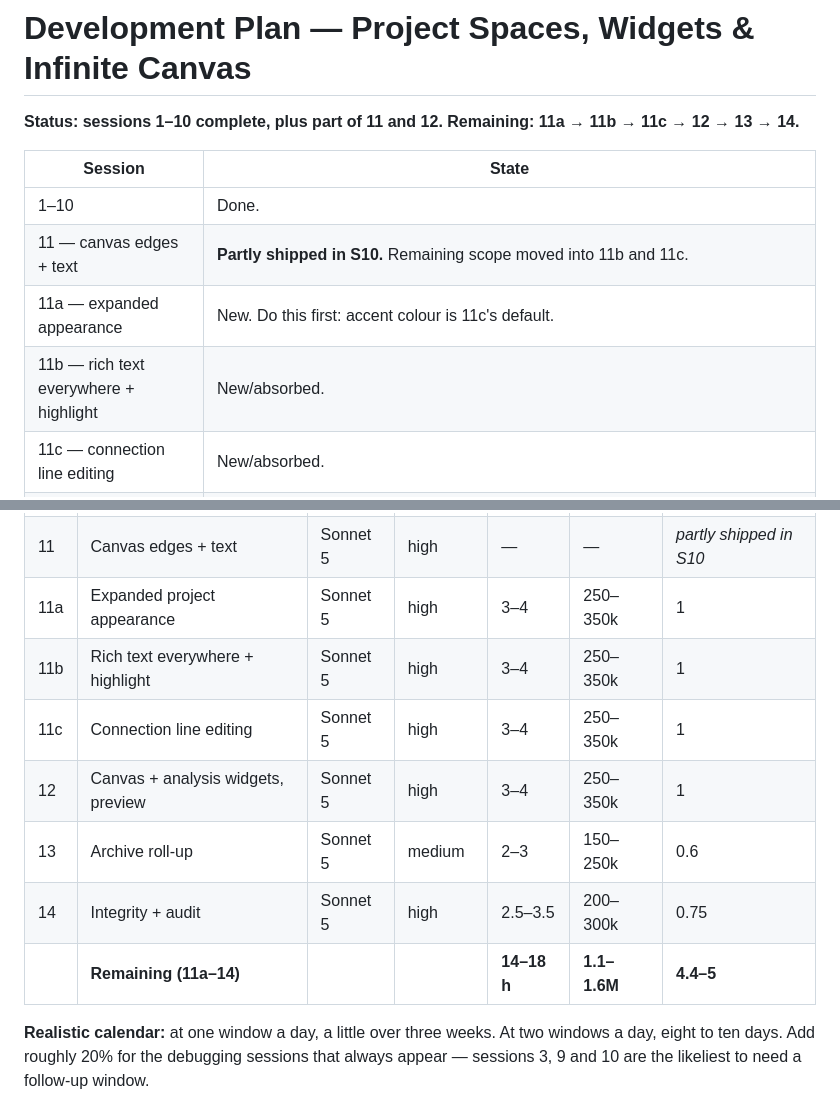
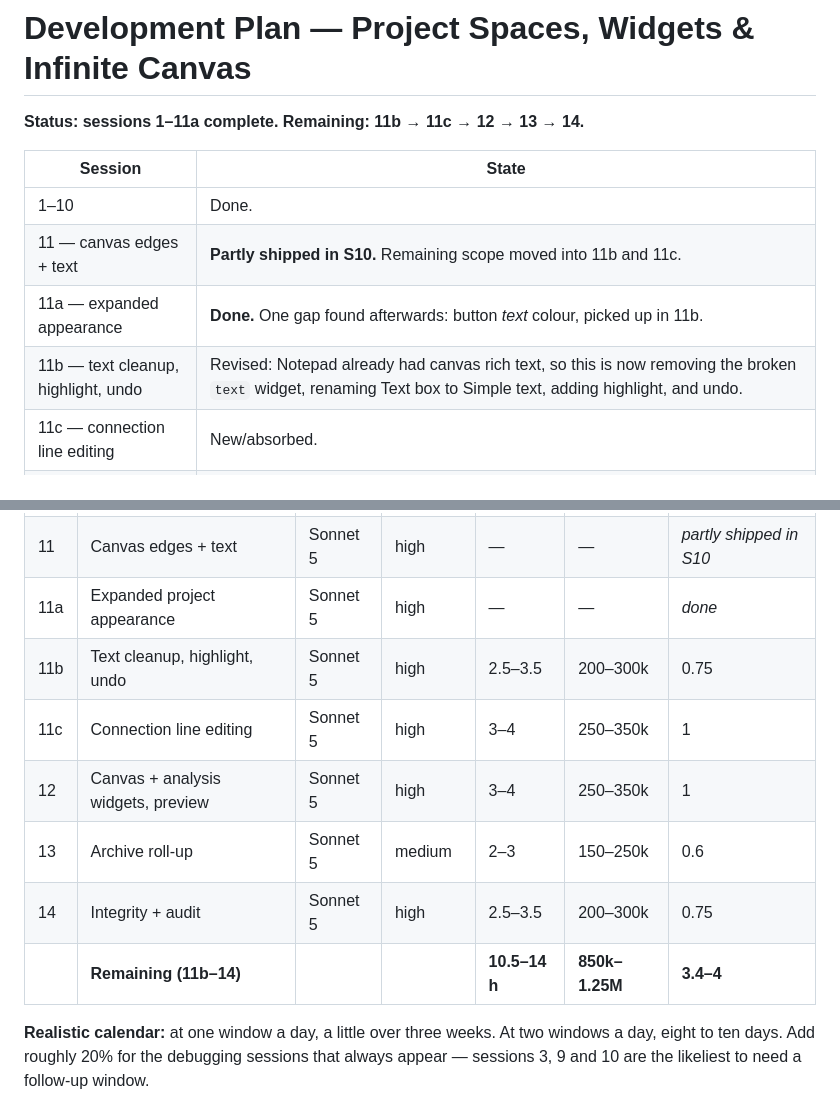
Before and after one commit to wil918/Referencetool, a Markdown page: DEVELOPMENT_PLAN.md, 2 parts joined by grey strips. Drawn GitHub-style.

```diff
--- a/DEVELOPMENT_PLAN.md
+++ b/DEVELOPMENT_PLAN.md
@@ -1,13 +1,13 @@
 # Development Plan — Project Spaces, Widgets & Infinite Canvas
 
-**Status: sessions 1–10 complete, plus part of 11 and 12. Remaining: 11a → 11b → 11c → 12 → 13 → 14.**
+**Status: sessions 1–11a complete. Remaining: 11b → 11c → 12 → 13 → 14.**
 
 | Session | State |
 |---|---|
 | 1–10 | Done. |
 | 11 — canvas edges + text | **Partly shipped in S10.** Remaining scope moved into 11b and 11c. |
-| 11a — expanded appearance | New. Do this first: accent colour is 11c's default. |
-| 11b — rich text everywhere + highlight | New/absorbed. |
+| 11a — expanded appearance | **Done.** One gap found afterwards: button *text* colour, picked up in 11b. |
+| 11b — text cleanup, highlight, undo | Revised: Notepad already had canvas rich text, so this is now removing the broken `text` widget, renaming Text box to Simple text, adding highlight, and undo. |
 | 11c — connection line editing | New/absorbed. |
 | 12 — canvas widgets | **Part done.** `canvasEligible` shipped. Revised to add the colour palette widget (named `colour-palette.js`, since `canvas/palette.js` is taken), the analysis widget, and the canvas preview. |
 | 13 — archive roll-up | Not started. No `/api/folders/rollup` route yet. |
@@ -1325,13 +1347,13 @@ against it.
 | 9 | 3D widgets | Sonnet 5 | extra | 3.5–4.5 | 280–400k | 1 |
 | 10 | Canvas core | Opus 5 | max | 4–5 | 300–500k | 1–1.5 |
 | 11 | Canvas edges + text | Sonnet 5 | high | — | — | *partly shipped in S10* |
-| 11a | Expanded project appearance | Sonnet 5 | high | 3–4 | 250–350k | 1 |
-| 11b | Rich text everywhere + highlight | Sonnet 5 | high | 3–4 | 250–350k | 1 |
+| 11a | Expanded project appearance | Sonnet 5 | high | — | — | *done* |
+| 11b | Text cleanup, highlight, undo | Sonnet 5 | high | 2.5–3.5 | 200–300k | 0.75 |
 | 11c | Connection line editing | Sonnet 5 | high | 3–4 | 250–350k | 1 |
 | 12 | Canvas + analysis widgets, preview | Sonnet 5 | high | 3–4 | 250–350k | 1 |
 | 13 | Archive roll-up | Sonnet 5 | medium | 2–3 | 150–250k | 0.6 |
 | 14 | Integrity + audit | Sonnet 5 | high | 2.5–3.5 | 200–300k | 0.75 |
-| | **Remaining (11a–14)** | | | **14–18 h** | **1.1–1.6M** | **4.4–5** |
+| | **Remaining (11b–14)** | | | **10.5–14 h** | **850k–1.25M** | **3.4–4** |
 
 **Realistic calendar:** at one window a day, a little over three weeks. At two windows a day, eight to ten days. Add roughly 20% for the debugging sessions that always appear — sessions 3, 9 and 10 are the likeliest to need a follow-up window.
 
```
Also changed, not shown: other parts of DEVELOPMENT_PLAN.md (+58 -35 lines), CLAUDE.md (+3 -1 lines).
